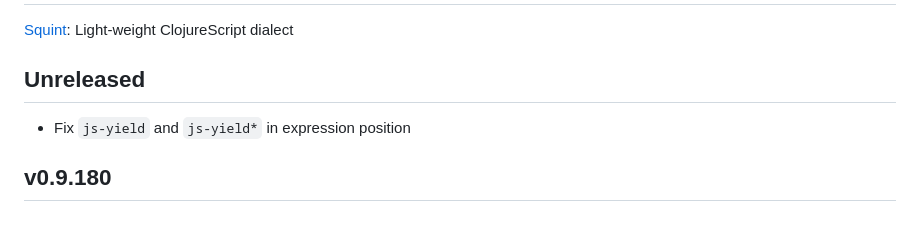
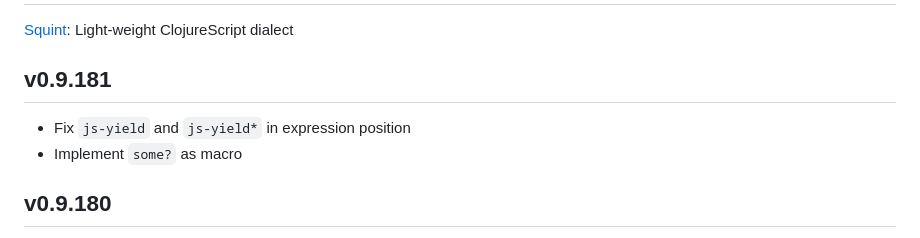
Before and after one commit to squint-cljs/squint, a Markdown page: CHANGELOG.md, the part around the change. Drawn GitHub-style.

Commit message:
changelog

```diff
--- a/CHANGELOG.md
+++ b/CHANGELOG.md
@@ -2,9 +2,10 @@
 
 [Squint](https://github.com/squint-cljs/squint): Light-weight ClojureScript dialect
 
-## Unreleased
+## v0.9.181
 
 - Fix `js-yield` and `js-yield*` in expression position
+- Implement `some?` as macro
 
 ## v0.9.180
 
```
